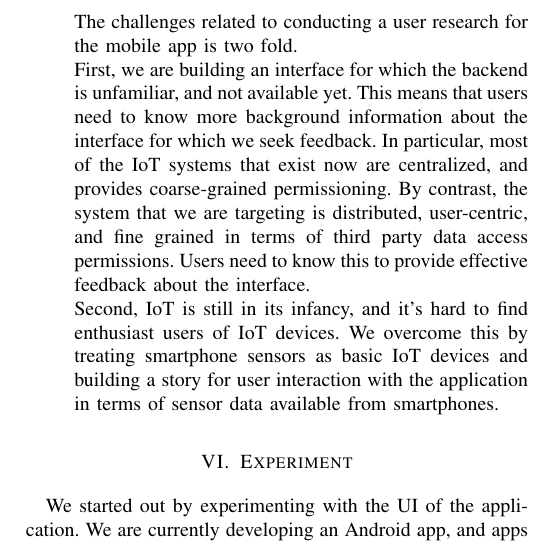
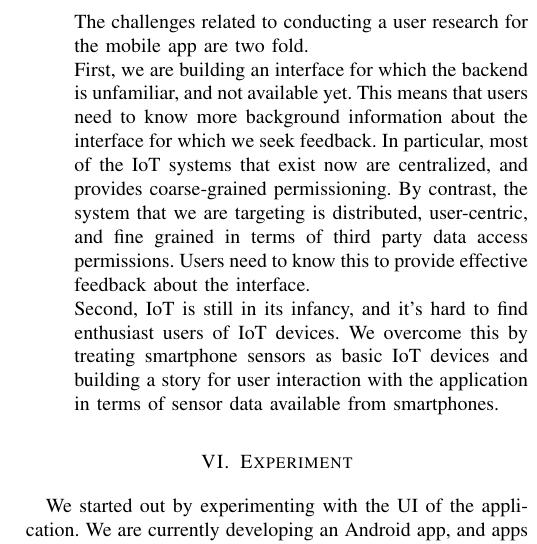
Before and after one commit to aravindsagar/cs523-docs, a LaTeX paper (doc/mid-sem-report/mid_sem_report.tex, which reads doc/mid-sem-report/challenges.tex): part of one column of page 5 of 6, cut so that both start at the same text. Compiled offline with pdfLaTeX; a missing font is replaced by an installed copy or a similar font; a LaTeX package or settings file that is missing is left out.

Commit message:
Fix typo

```diff
--- a/doc/mid-sem-report/challenges.tex
+++ b/doc/mid-sem-report/challenges.tex
@@ -11,7 +11,7 @@ Effective application design is an active area of research. Designing our front-
 
 \item \textbf{User Study for App Interface}
 
-The challenges related to conducting a user research for the mobile app is two fold.
+The challenges related to conducting a user research for the mobile app are two fold.
 
 First, we are building an interface for which the backend is unfamiliar, and not available yet. This means that users need to know more background information about the interface for which we seek feedback. In particular, most of the IoT systems that exist now are centralized, and provides coarse-grained permissioning. By contrast, the system that we are targeting is distributed, user-centric, and fine grained in terms of third party data access permissions. Users need to know this to provide effective feedback about the interface.
 
```
Also changed, not shown: doc/mid-sem-report/mid_sem_report.pdf.
